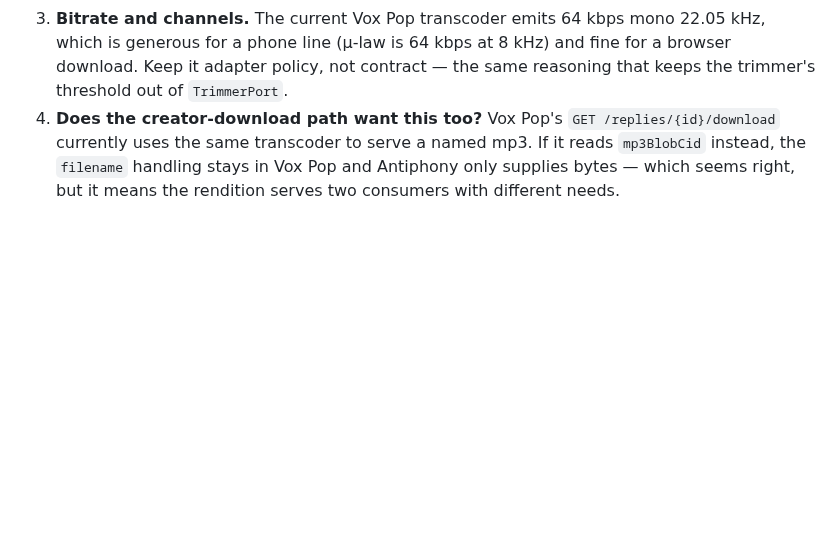
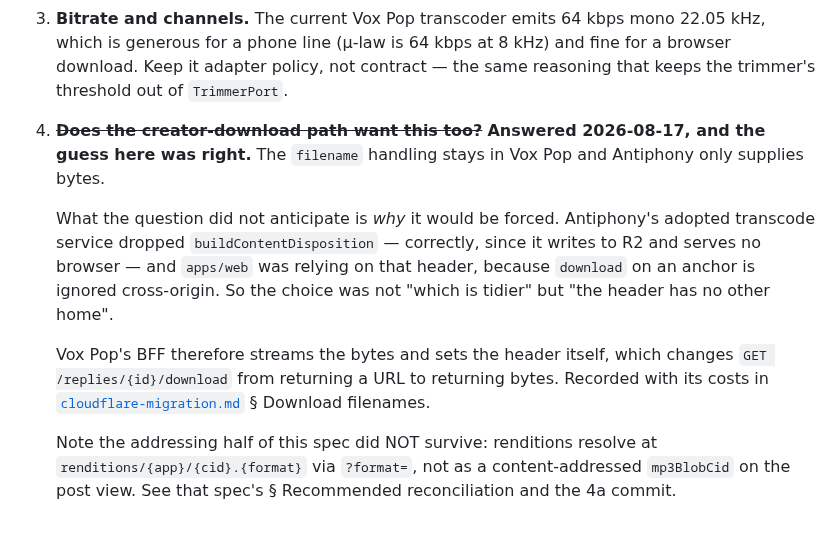
Before and after one commit to bbthorson/antiphony, a Markdown page: specs/mp3-rendition-stage.md, the part around the change. Drawn GitHub-style; blank space fills up the shorter version.

```diff
--- a/specs/mp3-rendition-stage.md
+++ b/specs/mp3-rendition-stage.md
@@ -233,8 +233,22 @@ Actions "never reaches zero" *because* of this service. After this, it can.
    22.05 kHz, which is generous for a phone line (µ-law is 64 kbps at 8 kHz) and
    fine for a browser download. Keep it adapter policy, not contract — the same
    reasoning that keeps the trimmer's threshold out of `TrimmerPort`.
-4. **Does the creator-download path want this too?** Vox Pop's
-   `GET /replies/{id}/download` currently uses the same transcoder to serve a
-   named mp3. If it reads `mp3BlobCid` instead, the `filename` handling stays in
-   Vox Pop and Antiphony only supplies bytes — which seems right, but it means
-   the rendition serves two consumers with different needs.
+4. ~~**Does the creator-download path want this too?**~~ **Answered
+   2026-08-17, and the guess here was right.** The `filename` handling stays in
+   Vox Pop and Antiphony only supplies bytes.
+
+   What the question did not anticipate is *why* it would be forced. Antiphony's
+   adopted transcode service dropped `buildContentDisposition` — correctly, since
+   it writes to R2 and serves no browser — and `apps/web` was relying on that
+   header, because `download` on an anchor is ignored cross-origin. So the choice
+   was not "which is tidier" but "the header has no other home".
+
+   Vox Pop's BFF therefore streams the bytes and sets the header itself, which
+   changes `GET /replies/{id}/download` from returning a URL to returning bytes.
+   Recorded with its costs in
+   [`cloudflare-migration.md`](./cloudflare-migration.md) § Download filenames.
+
+   Note the addressing half of this spec did NOT survive: renditions resolve at
+   `renditions/{app}/{cid}.{format}` via `?format=`, not as a content-addressed
+   `mp3BlobCid` on the post view. See that spec's § Recommended reconciliation
+   and the 4a commit.
```
Also changed, not shown: specs/cloudflare-migration.md (+30 -4 lines).
